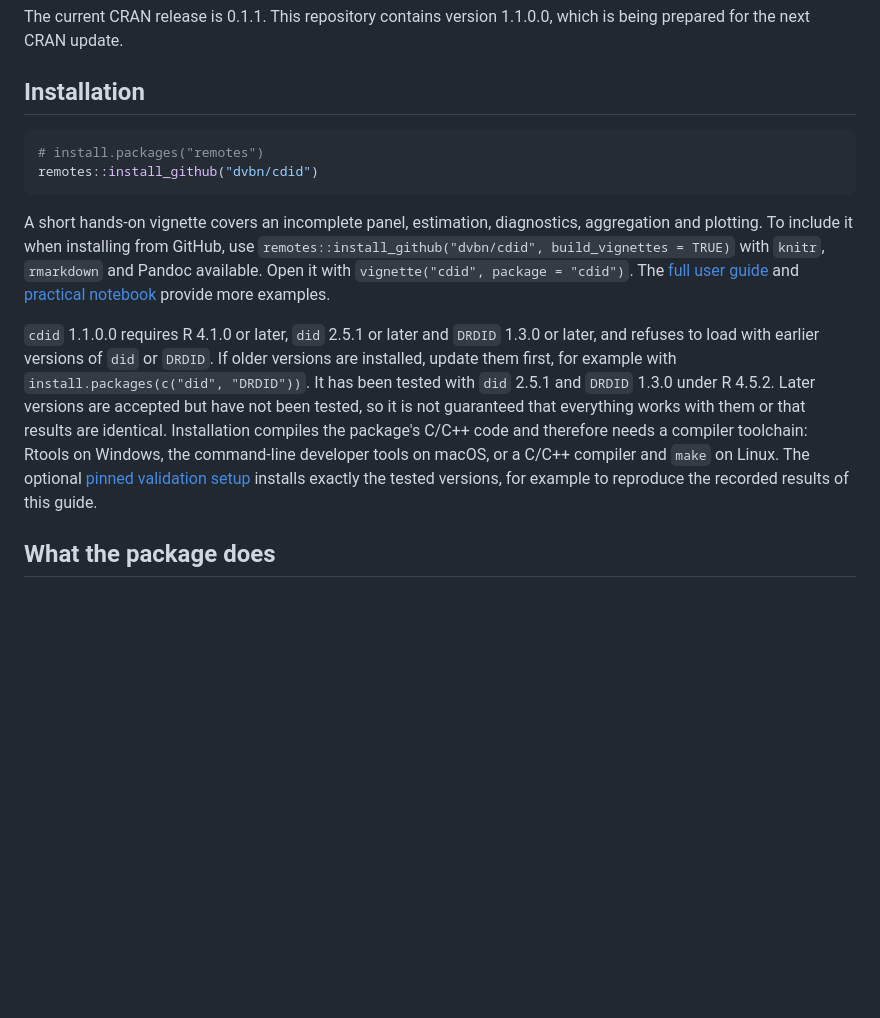
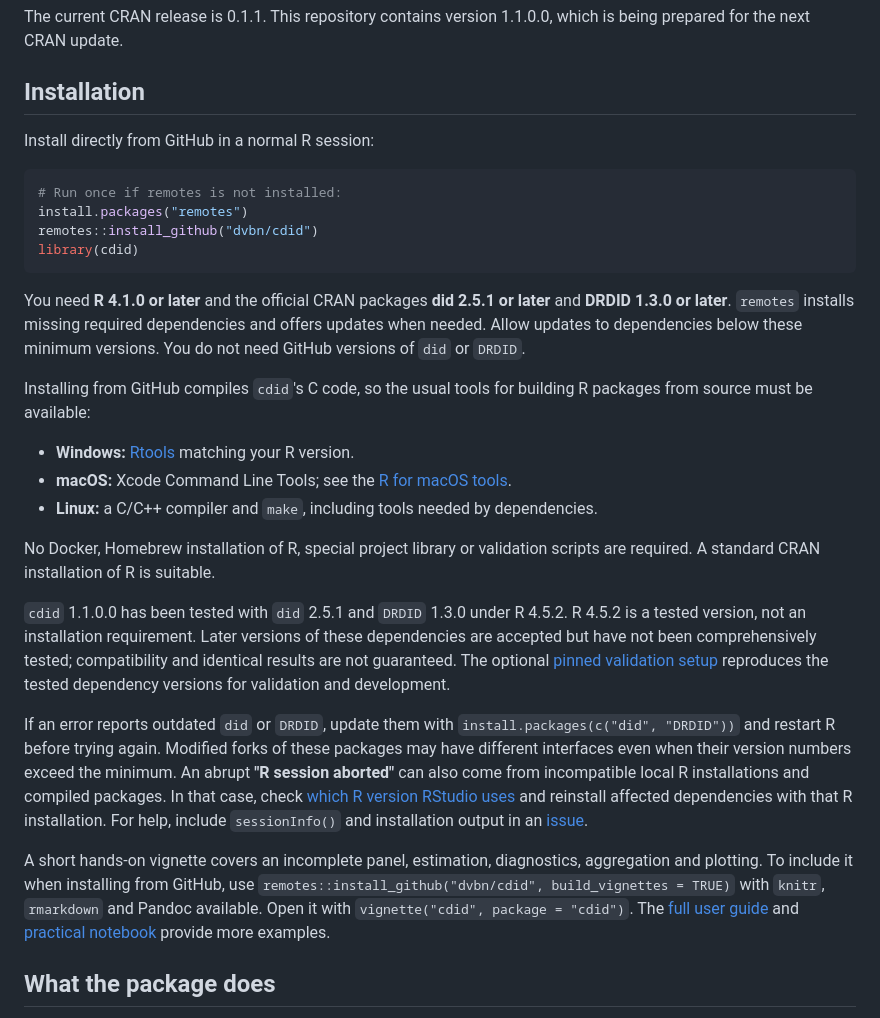
Before and after one commit to dvbn/cdid, a Markdown page: README.md, the part around the change. Drawn GitHub-style; blank space fills up the shorter version.

Commit message:
Clarify standard GitHub installation requirements and troubleshooting
Distinguish ordinary R and source-build prerequisites from optional pinned validation. Independently reviewed against DESCRIPTION, dependency guards, and recorded GitHub installation/load/ATT evidence; README-only and whitespace checks pass.

````diff
--- a/README.md
+++ b/README.md
@@ -9,10 +9,49 @@ which is being prepared for the next CRAN update.
 
 ## Installation
 
+Install directly from GitHub in a normal R session:
+
 ```r
-# install.packages("remotes")
+# Run once if remotes is not installed:
+install.packages("remotes")
 remotes::install_github("dvbn/cdid")
+library(cdid)
 ```
+
+You need **R 4.1.0 or later** and the official CRAN packages **did 2.5.1 or
+later** and **DRDID 1.3.0 or later**. `remotes` installs missing required
+dependencies and offers updates when needed. Allow updates to dependencies
+below these minimum versions. You do not need GitHub versions of `did` or
+`DRDID`.
+
+Installing from GitHub compiles `cdid`'s C code, so the usual tools for building
+R packages from source must be available:
+
+- **Windows:** [Rtools](https://cran.r-project.org/bin/windows/Rtools/)
+  matching your R version.
+- **macOS:** Xcode Command Line Tools; see the
+  [R for macOS tools](https://mac.r-project.org/tools/).
+- **Linux:** a C/C++ compiler and `make`, including tools needed by dependencies.
+
+No Docker, Homebrew installation of R, special project library or validation
+scripts are required. A standard CRAN installation of R is suitable.
+
+`cdid` 1.1.0.0 has been tested with `did` 2.5.1 and `DRDID` 1.3.0 under
+R 4.5.2. R 4.5.2 is a tested version, not an installation requirement. Later
+versions of these dependencies are accepted but have not been comprehensively
+tested; compatibility and identical results are not guaranteed. The optional
+[pinned validation setup](https://github.com/dvbn/cdid/blob/main/validation/SETUP.md#optional-pinned-validation-setup)
+reproduces the tested dependency versions for validation and development.
+
+If an error reports outdated `did` or `DRDID`, update them with
+`install.packages(c("did", "DRDID"))` and restart R before trying again.
+Modified forks of these packages may have different interfaces even when their
+version numbers exceed the minimum. An abrupt **"R session aborted"** can also
+come from incompatible local R installations and compiled packages. In that
+case, check [which R version RStudio uses](https://support.posit.co/hc/en-us/articles/200486138-Changing-R-versions-for-the-RStudio-Desktop-IDE)
+and reinstall affected dependencies with that R installation. For help, include
+`sessionInfo()` and installation output in an
+[issue](https://github.com/dvbn/cdid/issues).
 
 A short hands-on vignette covers an incomplete panel, estimation, diagnostics,
 aggregation and plotting. To include it when installing from GitHub, use
@@ -20,8 +59,6 @@ aggregation and plotting. To include it when installing from GitHub, use
 `rmarkdown` and Pandoc available. Open it with
 `vignette("cdid", package = "cdid")`. The [full user guide](https://github.com/dvbn/cdid/blob/main/docs/README.md)
 and [practical notebook](https://github.com/dvbn/cdid/blob/main/notebooks/cdid_practical_guide.qmd) provide more examples.
-
-`cdid` 1.1.0.0 requires R 4.1.0 or later, `did` 2.5.1 or later and `DRDID` 1.3.0 or later, and refuses to load with earlier versions of `did` or `DRDID`. If older versions are installed, update them first, for example with `install.packages(c("did", "DRDID"))`. It has been tested with `did` 2.5.1 and `DRDID` 1.3.0 under R 4.5.2. Later versions are accepted but have not been tested, so it is not guaranteed that everything works with them or that results are identical. Installation compiles the package's C/C++ code and therefore needs a compiler toolchain: Rtools on Windows, the command-line developer tools on macOS, or a C/C++ compiler and `make` on Linux. The optional [pinned validation setup](https://github.com/dvbn/cdid/blob/main/validation/SETUP.md#optional-pinned-validation-setup) installs exactly the tested versions, for example to reproduce the recorded results of this guide.
 
 ## What the package does
 
````
